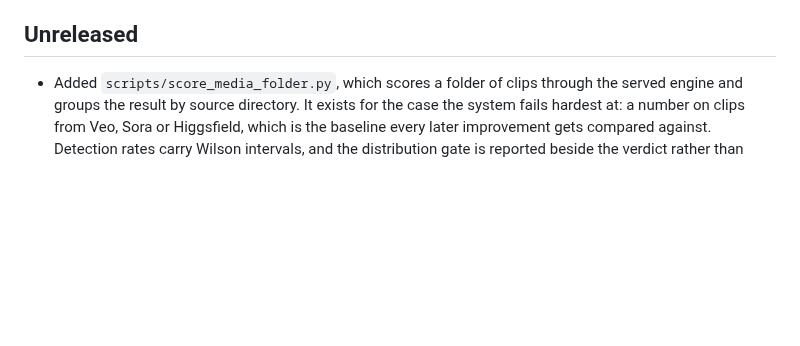
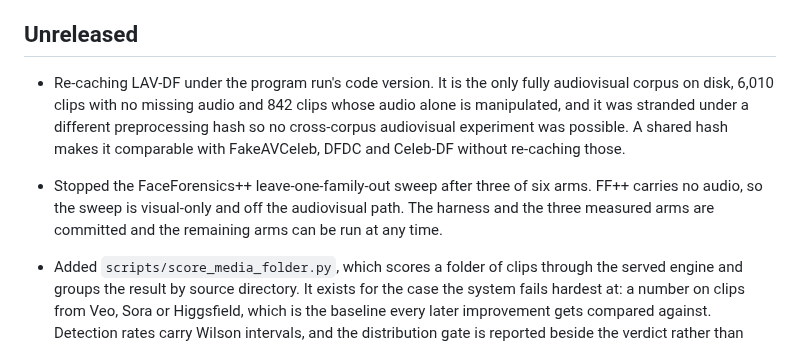
Before and after one commit to vaibhavshiroorkar/deepfake-detection, a Markdown page: CHANGELOG.md, the part around the change. Drawn GitHub-style; blank space fills up the shorter version.

```diff
--- a/CHANGELOG.md
+++ b/CHANGELOG.md
@@ -11,6 +11,17 @@ Experiment metrics belong in the experiment tracker, not this file.
 - Move entries into a dated version when the project creates a release tag.
 
 ## Unreleased
+
+- Re-caching LAV-DF under the program run's code version. It is the only fully
+  audiovisual corpus on disk, 6,010 clips with no missing audio and 842 clips
+  whose audio alone is manipulated, and it was stranded under a different
+  preprocessing hash so no cross-corpus audiovisual experiment was possible. A
+  shared hash makes it comparable with FakeAVCeleb, DFDC and Celeb-DF without
+  re-caching those.
+- Stopped the FaceForensics++ leave-one-family-out sweep after three of six
+  arms. FF++ carries no audio, so the sweep is visual-only and off the
+  audiovisual path. The harness and the three measured arms are committed and
+  the remaining arms can be run at any time.
 
 - Added `scripts/score_media_folder.py`, which scores a folder of clips through
   the served engine and groups the result by source directory. It exists for the
```
Also changed, not shown: docs/research/predictions.md (+9 -1 lines).
